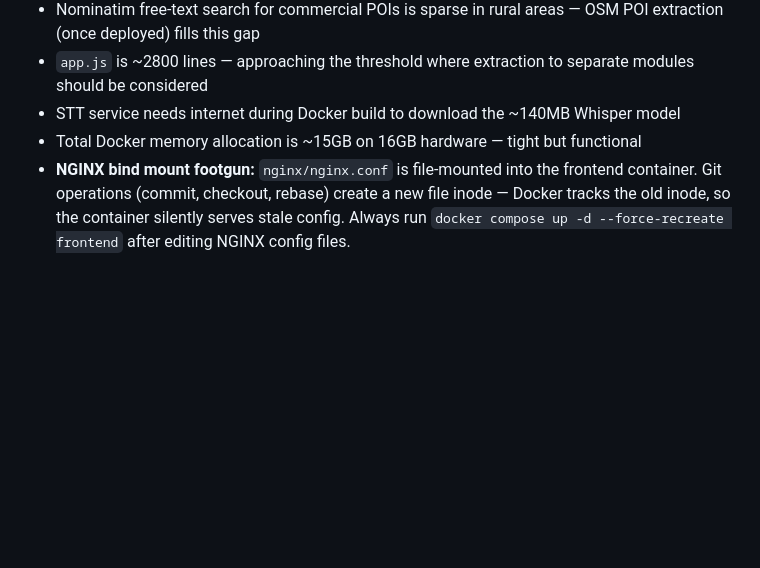
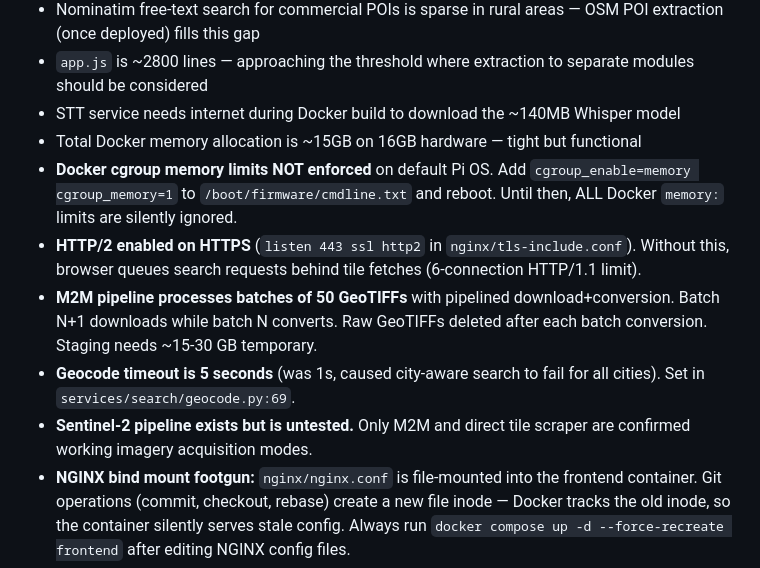
Before and after one commit to cameronzucker/geographica, a Markdown page: START.md, the part around the change. Drawn GitHub-style; blank space fills up the shorter version.

```diff
--- a/START.md
+++ b/START.md
@@ -189,6 +189,11 @@ These are non-obvious implementation details a new agent must understand (accumu
 - `app.js` is ~2800 lines — approaching the threshold where extraction to separate modules should be considered
 - STT service needs internet during Docker build to download the ~140MB Whisper model
 - Total Docker memory allocation is ~15GB on 16GB hardware — tight but functional
+- **Docker cgroup memory limits NOT enforced** on default Pi OS. Add `cgroup_enable=memory cgroup_memory=1` to `/boot/firmware/cmdline.txt` and reboot. Until then, ALL Docker `memory:` limits are silently ignored.
+- **HTTP/2 enabled on HTTPS** (`listen 443 ssl http2` in `nginx/tls-include.conf`). Without this, browser queues search requests behind tile fetches (6-connection HTTP/1.1 limit).
+- **M2M pipeline processes batches of 50 GeoTIFFs** with pipelined download+conversion. Batch N+1 downloads while batch N converts. Raw GeoTIFFs deleted after each batch conversion. Staging needs ~15-30 GB temporary.
+- **Geocode timeout is 5 seconds** (was 1s, caused city-aware search to fail for all cities). Set in `services/search/geocode.py:69`.
+- **Sentinel-2 pipeline exists but is untested.** Only M2M and direct tile scraper are confirmed working imagery acquisition modes.
 - **NGINX bind mount footgun:** `nginx/nginx.conf` is file-mounted into the frontend container. Git operations (commit, checkout, rebase) create a new file inode — Docker tracks the old inode, so the container silently serves stale config. Always run `docker compose up -d --force-recreate frontend` after editing NGINX config files.
 - **Vector basemap missing minor roads at low zoom.** BLM/Forest Service roads don't appear in `southwest5.mbtiles` until z14-15 because Planetiler drops them. Needs regeneration with custom profile. See TODOS.md.
 - **Firefox WebGL performance.** Hybrid + terrain + public lands is hitchy in Firefox, smooth in Chromium. Browser-specific limitation.
```
Also changed, not shown: README.md (+48 -17 lines).
